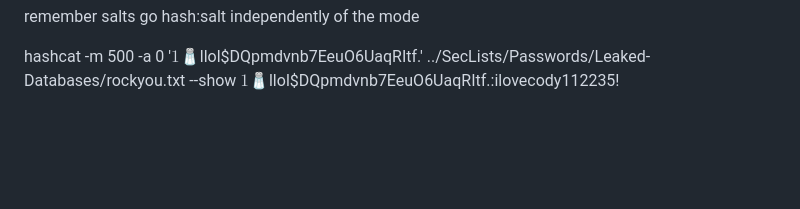
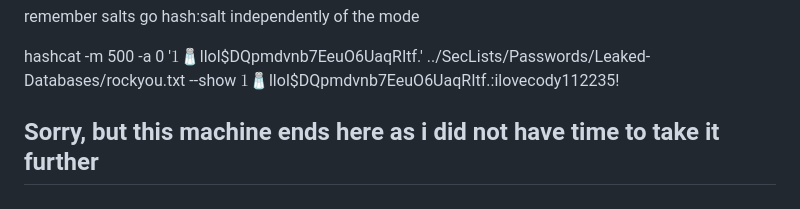
Before and after one commit to orionLP/pwn, a Markdown page: Previse/notes.md, the part around the change. Drawn GitHub-style; blank space fills up the shorter version.

```diff
--- a/Previse/notes.md
+++ b/Previse/notes.md
@@ -119,3 +119,6 @@ remember salts go hash:salt independently of the mode
 
  hashcat -m 500 -a 0 '$1$🧂llol$DQpmdvnb7EeuO6UaqRItf.'  ../SecLists/Passwords/Leaked-Databases/rockyou.txt --show
 $1$🧂llol$DQpmdvnb7EeuO6UaqRItf.:ilovecody112235!
+
+
+## Sorry, but this machine ends here as i did not have time to take it further
```
